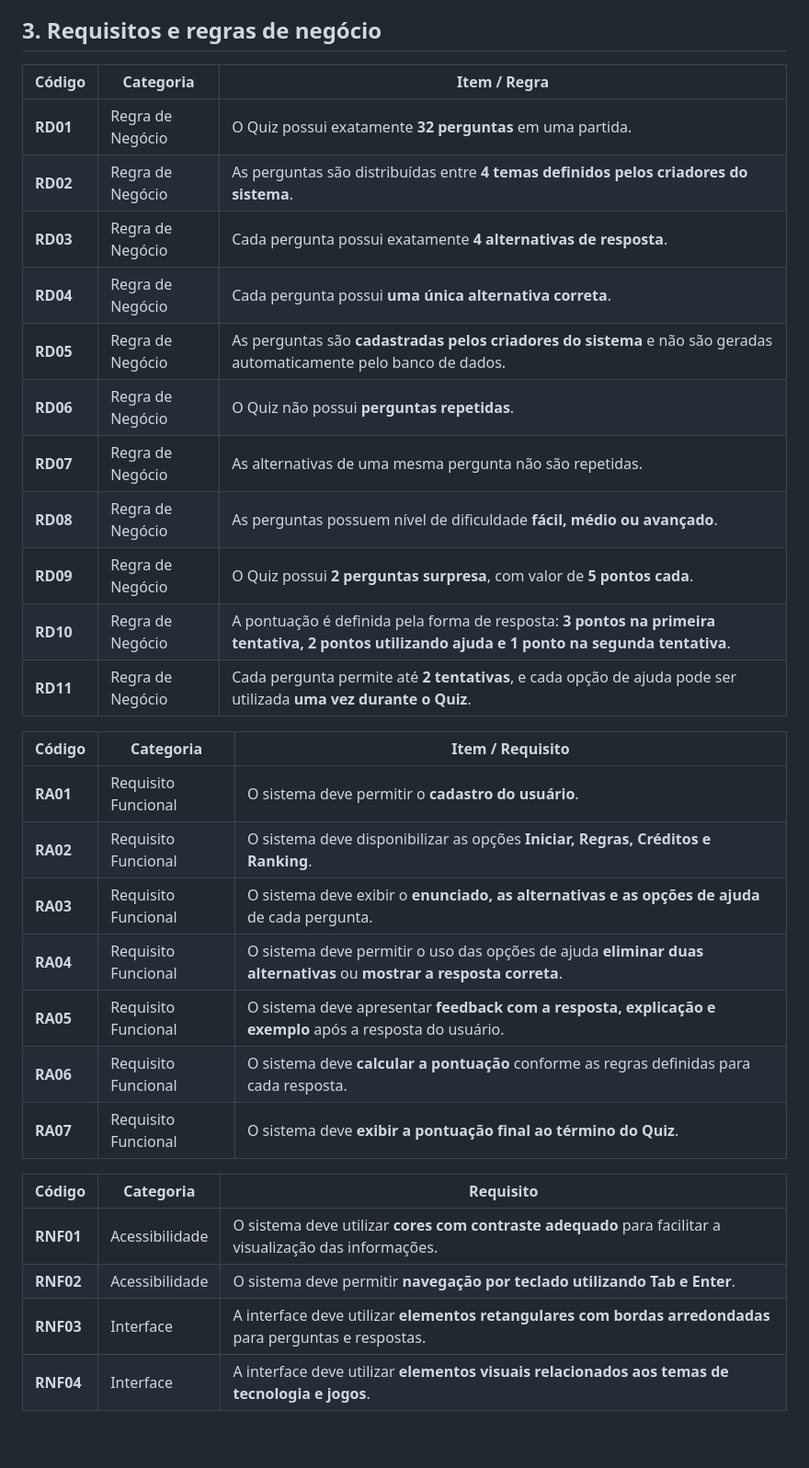
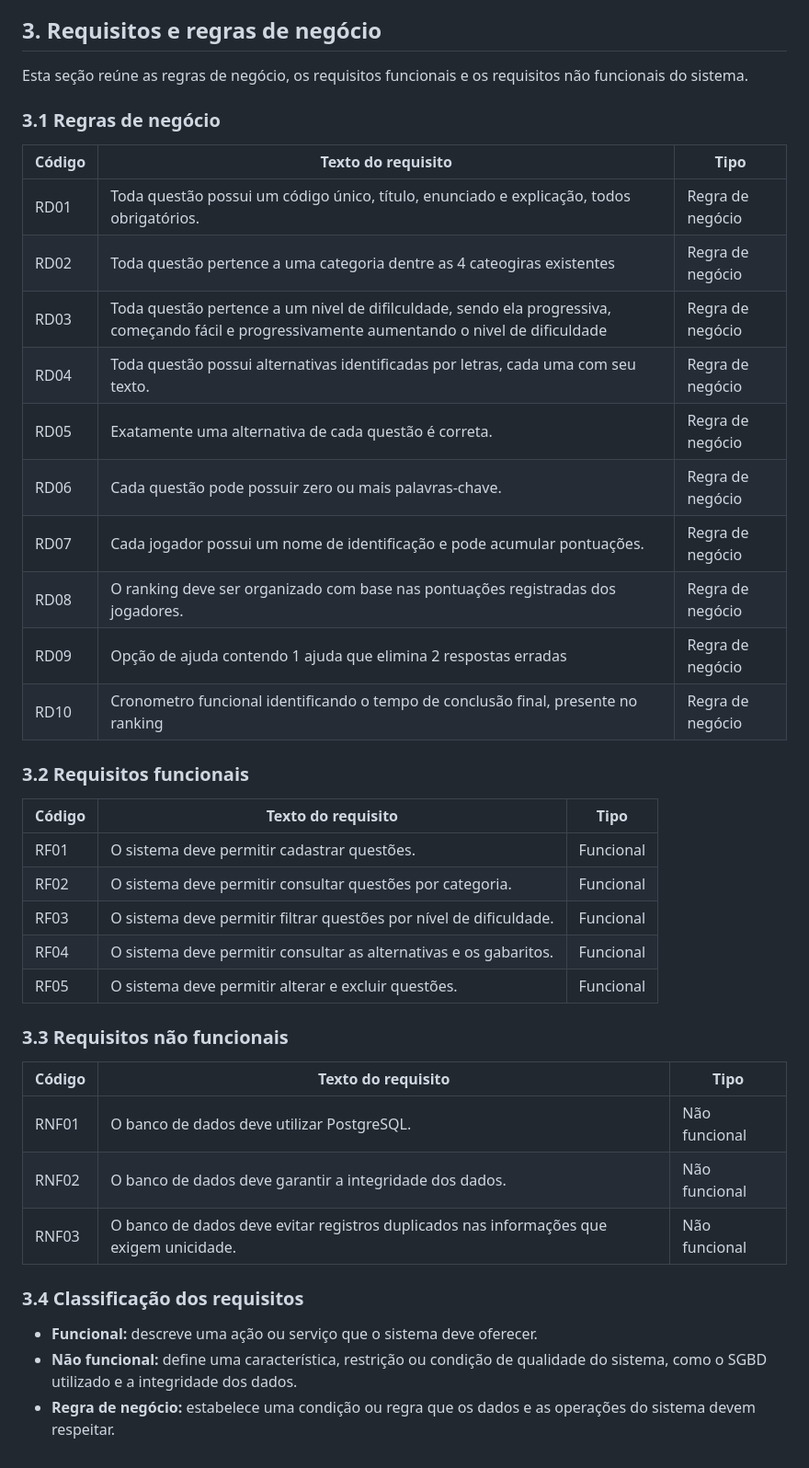
Before and after one commit to ericlesgabriel200408-cmd/Projeto-Quiz, a Markdown page: doc_date/01-contexto.md, the part around one of its changes. Shown at 92% size. GitHub-like rendering; blank space fills up the shorter version.

Commit message:
Revise context and requirements for Tech Trivia project
Updated the context and requirements sections for the Tech Trivia project, improving clarity and detail on the database responsibilities, user roles, business rules, and functional requirements.

```diff
--- a/doc_date/01-contexto.md
+++ b/doc_date/01-contexto.md
@@ -41,33 +46,44 @@ Ao finalizar todas as perguntas, o sistema apresenta o resultado final da partid
 >
 
 ## 3. Requisitos e regras de negócio
-| Código   | Categoria        | Item / Regra                                                                                                                                 |
-| -------- | ---------------- | -------------------------------------------------------------------------------------------------------------------------------------------- |
-| **RD01** | Regra de Negócio | O Quiz possui exatamente **32 perguntas** em uma partida.                                                                                    |
-| **RD02** | Regra de Negócio | As perguntas são distribuídas entre **4 temas definidos pelos criadores do sistema**.                                                        |
-| **RD03** | Regra de Negócio | Cada pergunta possui exatamente **4 alternativas de resposta**.                                                                              |
-| **RD04** | Regra de Negócio | Cada pergunta possui **uma única alternativa correta**.                                                                                      |
-| **RD05** | Regra de Negócio | As perguntas são **cadastradas pelos criadores do sistema** e não são geradas automaticamente pelo banco de dados.                           |
-| **RD06** | Regra de Negócio | O Quiz não possui **perguntas repetidas**.                                                                                                   |
-| **RD07** | Regra de Negócio | As alternativas de uma mesma pergunta não são repetidas.                                                                                     |
-| **RD08** | Regra de Negócio | As perguntas possuem nível de dificuldade **fácil, médio ou avançado**.                                                                      |
-| **RD09** | Regra de Negócio | O Quiz possui **2 perguntas surpresa**, com valor de **5 pontos cada**.                                                                      |
-| **RD10** | Regra de Negócio | A pontuação é definida pela forma de resposta: **3 pontos na primeira tentativa, 2 pontos utilizando ajuda e 1 ponto na segunda tentativa**. |
-| **RD11** | Regra de Negócio | Cada pergunta permite até **2 tentativas**, e cada opção de ajuda pode ser utilizada **uma vez durante o Quiz**.
 
-| Código   | Categoria           | Item / Requisito                                                                                                    |
-| -------- | ------------------- | ------------------------------------------------------------------------------------------------------------------- |
-| **RA01** | Requisito Funcional | O sistema deve permitir o **cadastro do usuário**.                                                                  |
-| **RA02** | Requisito Funcional | O sistema deve disponibilizar as opções **Iniciar, Regras, Créditos e Ranking**.                                    |
-| **RA03** | Requisito Funcional | O sistema deve exibir o **enunciado, as alternativas e as opções de ajuda** de cada pergunta.                       |
-| **RA04** | Requisito Funcional | O sistema deve permitir o uso das opções de ajuda **eliminar duas alternativas** ou **mostrar a resposta correta**. |
-| **RA05** | Requisito Funcional | O sistema deve apresentar **feedback com a resposta, explicação e exemplo** após a resposta do usuário.             |
-| **RA06** | Requisito Funcional | O sistema deve **calcular a pontuação** conforme as regras definidas para cada resposta.                            |
-| **RA07** | Requisito Funcional | O sistema deve **exibir a pontuação final ao término do Quiz**.                                                     ||
+Esta seção reúne as regras de negócio, os requisitos funcionais e os requisitos não funcionais do sistema.
 
-| Código    | Categoria      | Requisito                                                                                                |
-| --------- | -------------- | -------------------------------------------------------------------------------------------------------- |
-| **RNF01** | Acessibilidade | O sistema deve utilizar **cores com contraste adequado** para facilitar a visualização das informações.  |
-| **RNF02** | Acessibilidade | O sistema deve permitir **navegação por teclado utilizando Tab e Enter**.                                |
-| **RNF03** | Interface      | A interface deve utilizar **elementos retangulares com bordas arredondadas** para perguntas e respostas. |
-| **RNF04** | Interface      | A interface deve utilizar **elementos visuais relacionados aos temas de tecnologia e jogos**.            |
+### 3.1 Regras de negócio
+
+| Código | Texto do requisito | Tipo |
+|---|---|---|
+| RD01 | Toda questão possui um código único, título, enunciado e explicação, todos obrigatórios. | Regra de negócio |
+| RD02 | Toda questão pertence a uma categoria dentre as 4 cateogiras existentes | Regra de negócio |
+| RD03 | Toda questão pertence a um nivel de difilculdade, sendo ela progressiva, começando fácil e progressivamente aumentando o nivel de dificuldade | Regra de negócio |
+| RD04 | Toda questão possui alternativas identificadas por letras, cada uma com seu texto. | Regra de negócio |
+| RD05 | Exatamente uma alternativa de cada questão é correta. | Regra de negócio |
+| RD06 | Cada questão pode possuir zero ou mais palavras-chave. | Regra de negócio |
+| RD07 | Cada jogador possui um nome de identificação e pode acumular pontuações. | Regra de negócio |
+| RD08 | O ranking deve ser organizado com base nas pontuações registradas dos jogadores. | Regra de negócio |
+| RD09 | Opção de ajuda contendo 1 ajuda que elimina 2 respostas erradas  | Regra de negócio |
+| RD10 | Cronometro funcional identificando o tempo de conclusão final, presente no ranking  | Regra de negócio |
+
+### 3.2 Requisitos funcionais
+
+| Código | Texto do requisito | Tipo |
+|---|---|---|
+| RF01 | O sistema deve permitir cadastrar questões. | Funcional |
+| RF02 | O sistema deve permitir consultar questões por categoria. | Funcional |
+| RF03 | O sistema deve permitir filtrar questões por nível de dificuldade. | Funcional |
+| RF04 | O sistema deve permitir consultar as alternativas e os gabaritos. | Funcional |
+| RF05 | O sistema deve permitir alterar e excluir questões. | Funcional |
+
+### 3.3 Requisitos não funcionais
+
+| Código | Texto do requisito | Tipo |
+|---|---|---|
+| RNF01 | O banco de dados deve utilizar PostgreSQL. | Não funcional |
+| RNF02 | O banco de dados deve garantir a integridade dos dados. | Não funcional |
+| RNF03 | O banco de dados deve evitar registros duplicados nas informações que exigem unicidade. | Não funcional |
+
+### 3.4 Classificação dos requisitos
+
+- **Funcional:** descreve uma ação ou serviço que o sistema deve oferecer.
+- **Não funcional:** define uma característica, restrição ou condição de qualidade do sistema, como o SGBD utilizado e a integridade dos dados.
+- **Regra de negócio:** estabelece uma condição ou regra que os dados e as operações do sistema devem respeitar.
```
Also changed, not shown: other parts of doc_date/01-contexto.md (+16 -11 lines).
